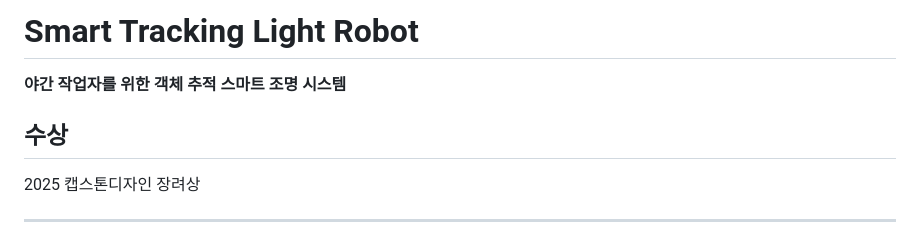
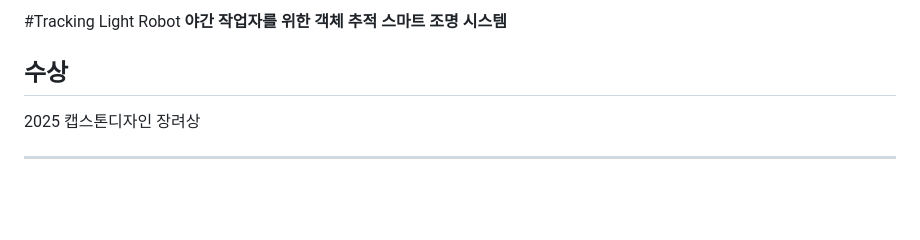
Before and after one commit to SiGgoBuk/track_light_robot, a Markdown page: README.md, the part around the change. Rendered like a GitHub page; blank space fills up the shorter version.

```diff
--- a/README.md
+++ b/README.md
@@ -1,4 +1,4 @@
-# Smart Tracking Light Robot
+#Tracking Light Robot
 **야간 작업자를 위한 객체 추적 스마트 조명 시스템**
 
 ## 수상
```
